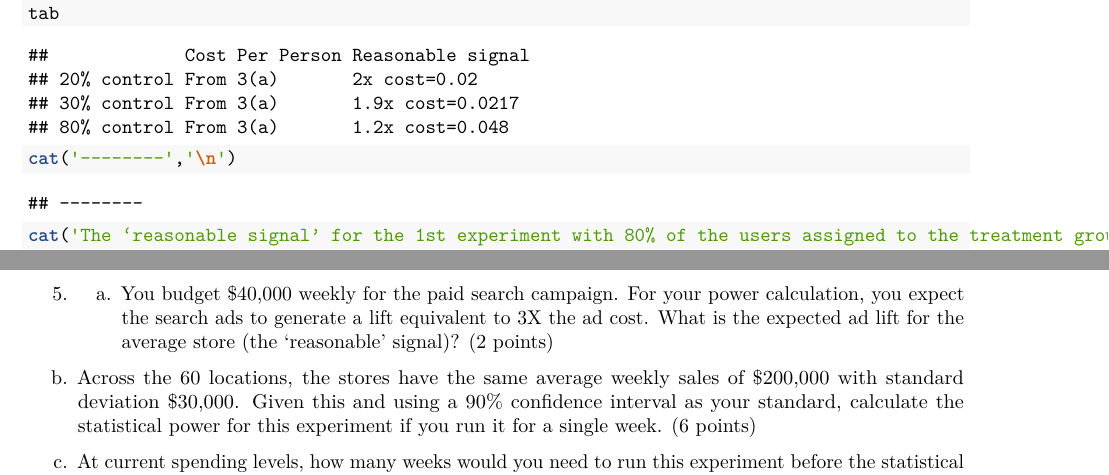
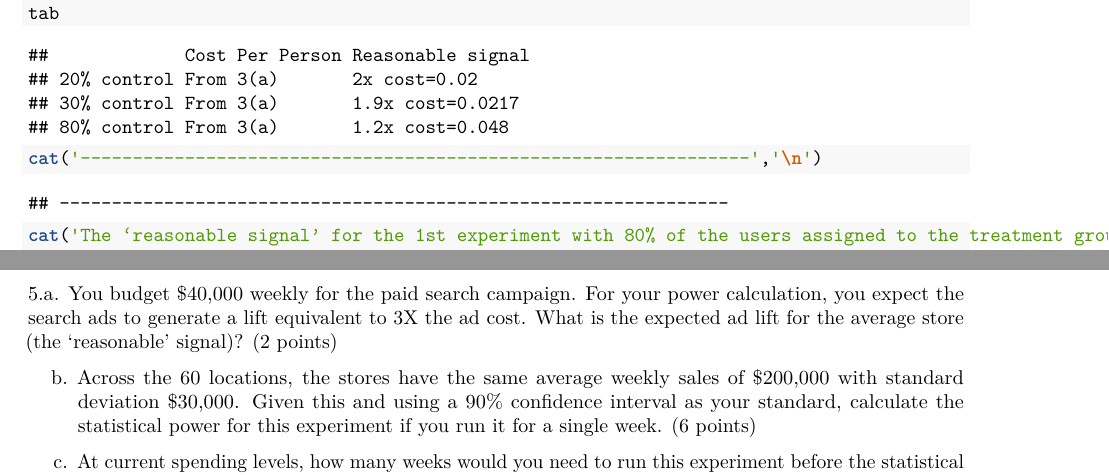
Before and after one commit to Amberineee/BA860_Assignments, an R Markdown document (A2.Rmd): two parts of pages 4 and 5 of 5, joined at a grey line, cut so that both start at the same text. Rendered offline with R 4.5, knitr and Pandoc, then LaTeX, with nearby package versions; some code elsewhere in the file could not run offline.

Commit message:
Update A2.Rmd

```diff
--- a/A2.Rmd
+++ b/A2.Rmd
@@ -152,7 +152,7 @@ rownames(tab) <- c('20% control','30% control','80% control')
 tab <- as.table(tab)
 tab
 
-cat('--------','\n')
+cat('----------------------------------------------------------------','\n')
 
 cat('The ‘reasonable signal’ for the 1st experiment with 80% of the users assigned to the treatment group is: ', incre1_new,'\n',
     'The ‘reasonable signal’ for the 2nd experiment with 70% of the users assigned to the treatment group is: ', incre2_new,'\n',
```
Also changed, not shown: A2.Rmd (2 more changed lines).
